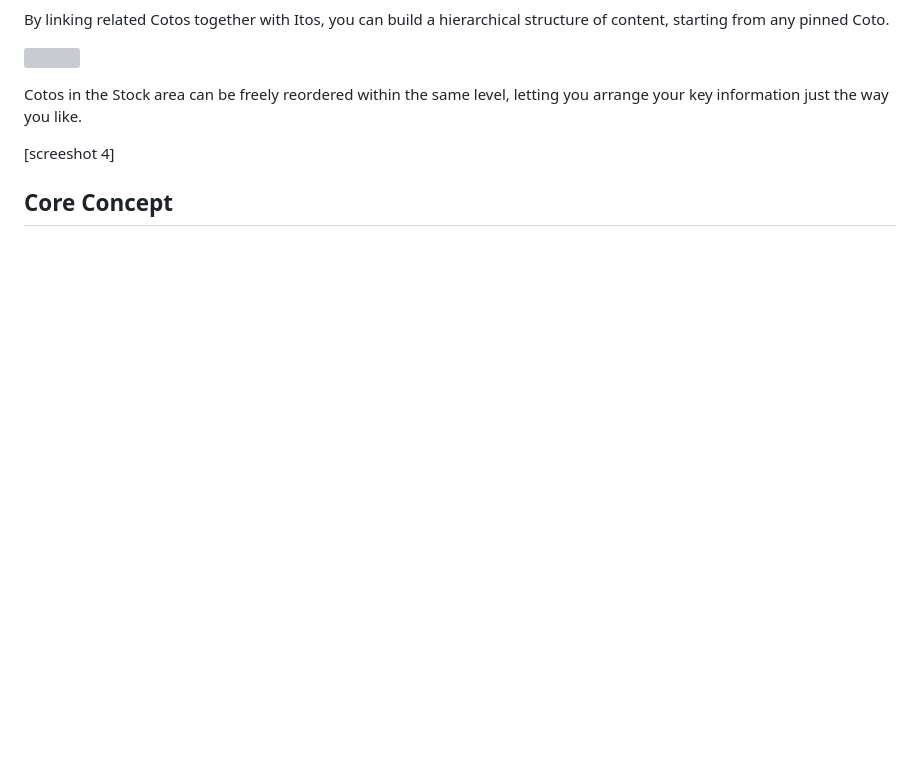
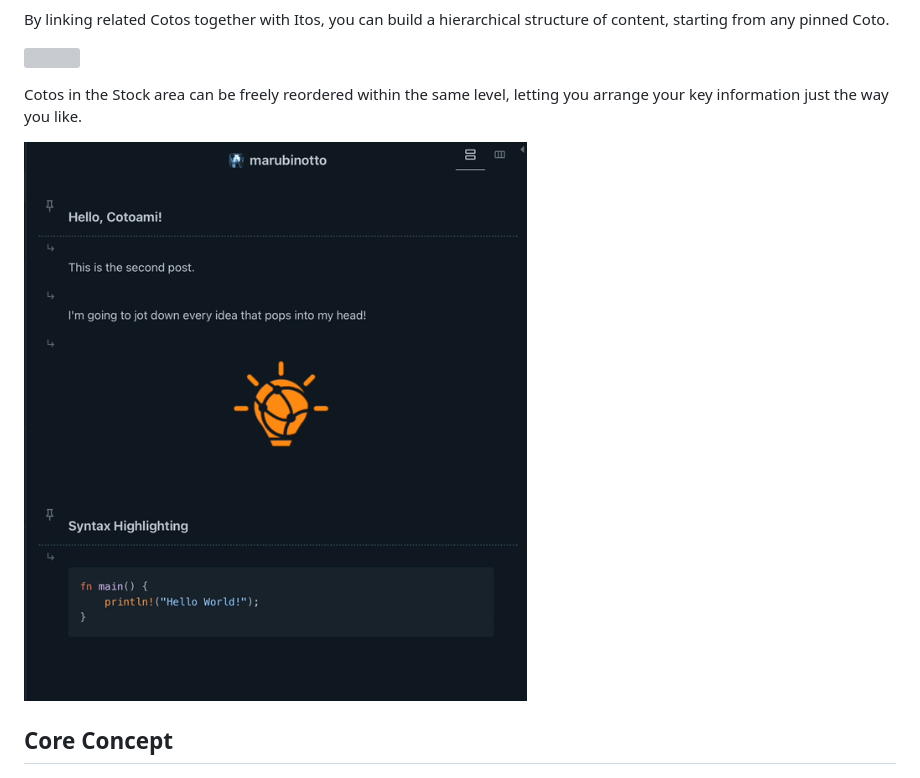
Before and after one commit to cotoami/cotoami-remake, a Markdown page: README.md, the part around the change. Rendered like a GitHub page; pictures changed too: docs/images/reorder.gif (added); blank space fills up the shorter version; grey boxes are pictures that could not be loaded.

Commit message:
docs: reorder.gif in README

```diff
--- a/README.md
+++ b/README.md
@@ -30,7 +30,7 @@ By linking related Cotos together with Itos, you can build a hierarchical struct
 
 Cotos in the Stock area can be freely reordered within the same level, letting you arrange your key information just the way you like.
 
-[screeshot 4]
+![](docs/images/reorder.gif)
 
 ## Core Concept
 
```
